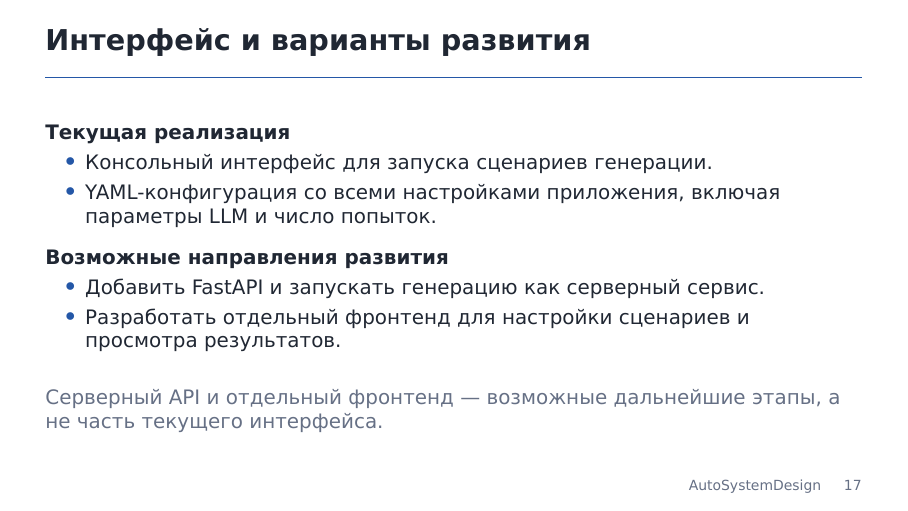
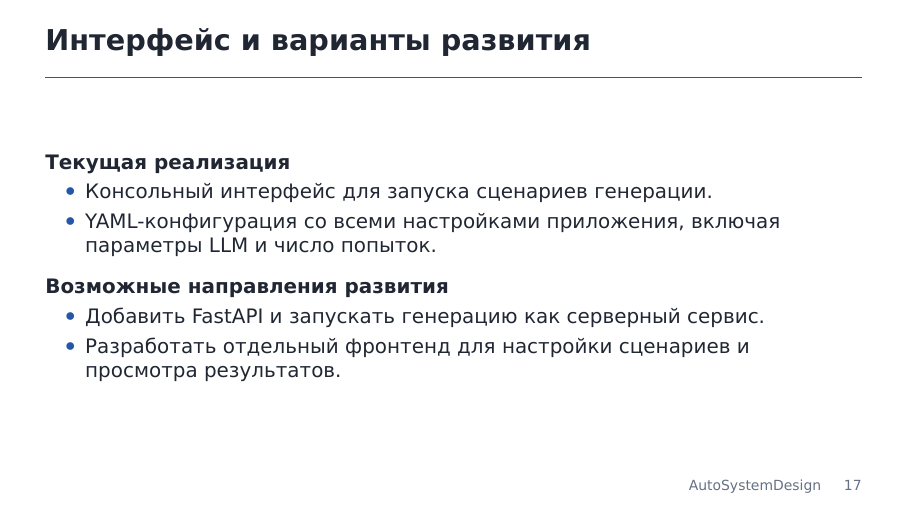
Before and after one commit to Volodya1000/AutoSystemDesignPresentation, LaTeX slides (presentation.tex): page 17 of 17. Compiled offline with XeLaTeX; a missing font is replaced by an installed copy or a similar font.

Commit message:
Remove interface roadmap note

```diff
--- a/presentation.tex
+++ b/presentation.tex
@@ -467,10 +467,6 @@ $\downarrow$\\[0.12cm]
   \item Разработать отдельный фронтенд для настройки сценариев и просмотра результатов.
 \end{itemize}
 
-\vfill
-\textcolor{Muted}{Серверный API и отдельный фронтенд — возможные дальнейшие этапы,
-а не часть текущего интерфейса.}
-
 \end{frame}
 
 \end{document}
```
